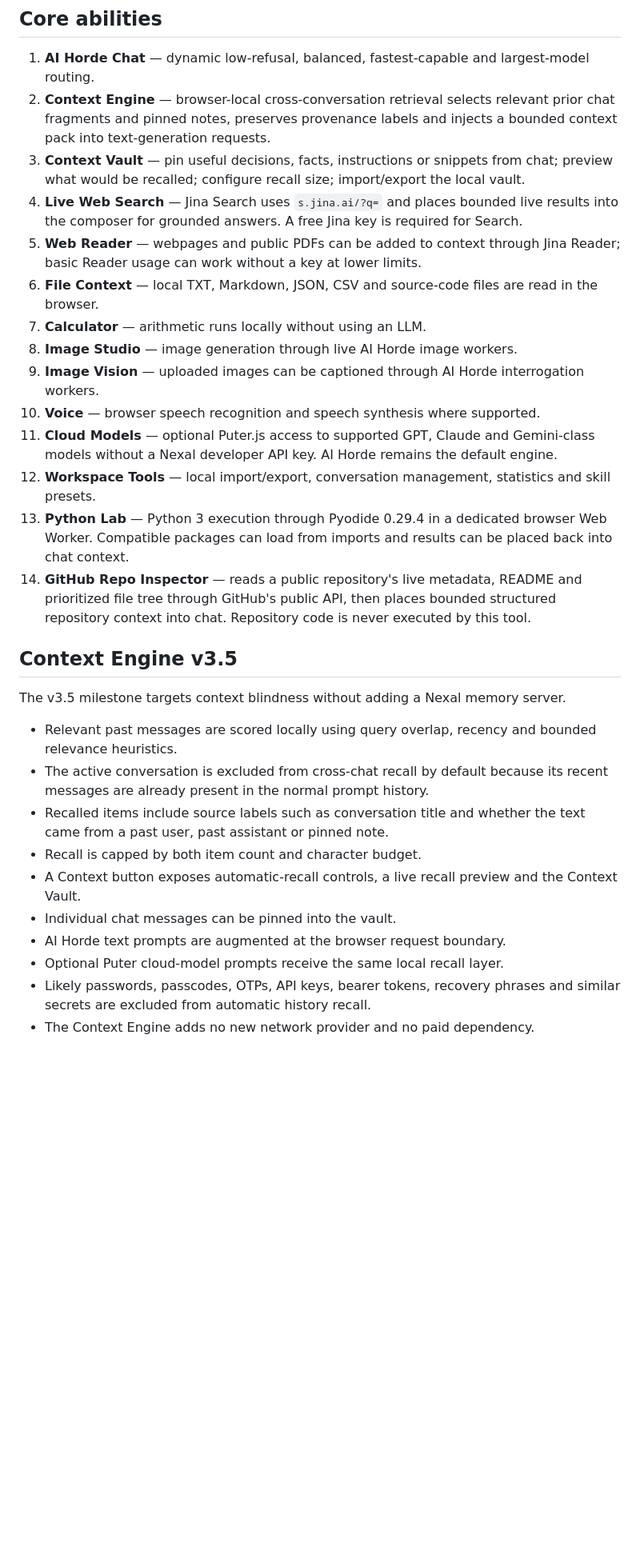
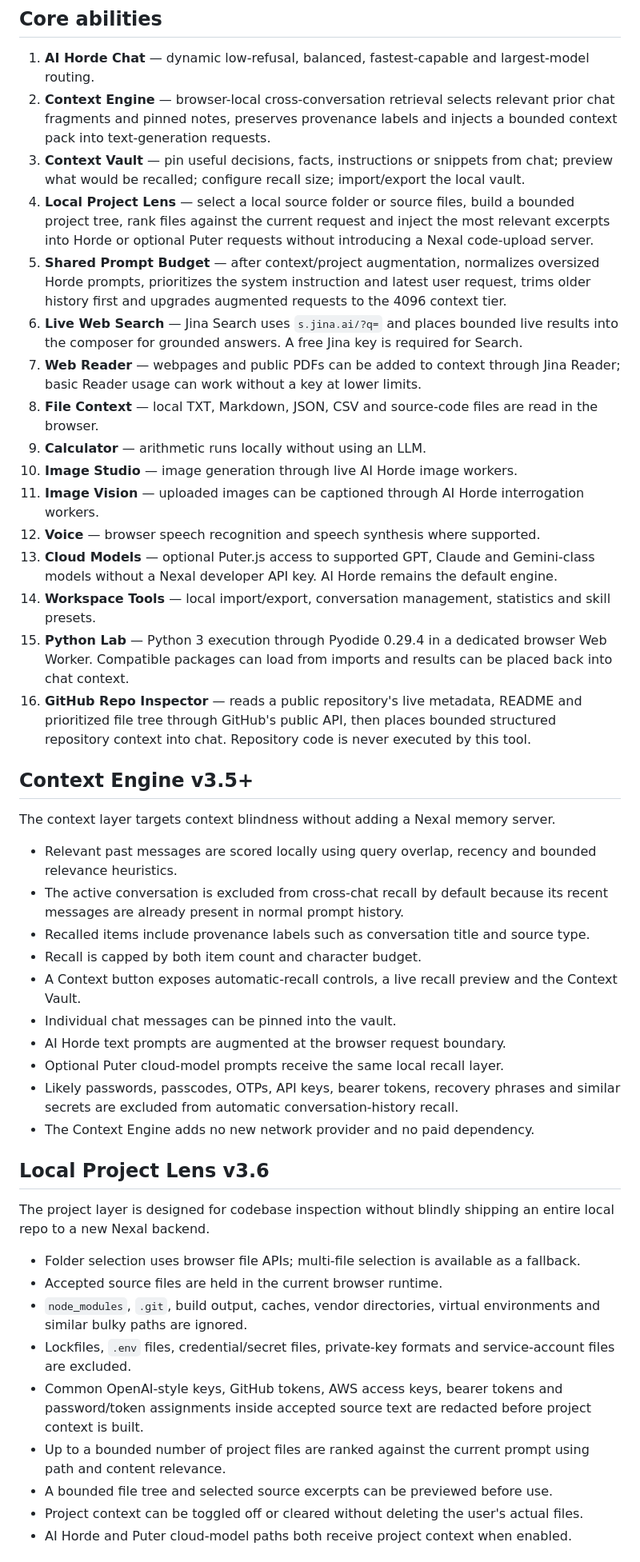
Before and after one commit to mbusoP01/sarah-chat, a Markdown page: README.md, the part around one of its changes. Shown at 80% size. Rendered like a GitHub page; blank space fills up the shorter version.

Commit message:
Document Nexal AI v3.6 Local Project Lens and prompt budget

```diff
--- a/README.md
+++ b/README.md
@@ -40,29 +41,46 @@ Vercel serves the owner-gated shell. Most intelligence and tooling runs in the b
 1. **AI Horde Chat** — dynamic low-refusal, balanced, fastest-capable and largest-model routing.
 2. **Context Engine** — browser-local cross-conversation retrieval selects relevant prior chat fragments and pinned notes, preserves provenance labels and injects a bounded context pack into text-generation requests.
 3. **Context Vault** — pin useful decisions, facts, instructions or snippets from chat; preview what would be recalled; configure recall size; import/export the local vault.
-4. **Live Web Search** — Jina Search uses `s.jina.ai/?q=` and places bounded live results into the composer for grounded answers. A free Jina key is required for Search.
-5. **Web Reader** — webpages and public PDFs can be added to context through Jina Reader; basic Reader usage can work without a key at lower limits.
-6. **File Context** — local TXT, Markdown, JSON, CSV and source-code files are read in the browser.
-7. **Calculator** — arithmetic runs locally without using an LLM.
-8. **Image Studio** — image generation through live AI Horde image workers.
-9. **Image Vision** — uploaded images can be captioned through AI Horde interrogation workers.
-10. **Voice** — browser speech recognition and speech synthesis where supported.
-11. **Cloud Models** — optional Puter.js access to supported GPT, Claude and Gemini-class models without a Nexal developer API key. AI Horde remains the default engine.
-12. **Workspace Tools** — local import/export, conversation management, statistics and skill presets.
-13. **Python Lab** — Python 3 execution through Pyodide 0.29.4 in a dedicated browser Web Worker. Compatible packages can load from imports and results can be placed back into chat context.
-14. **GitHub Repo Inspector** — reads a public repository's live metadata, README and prioritized file tree through GitHub's public API, then places bounded structured repository context into chat. Repository code is never executed by this tool.
+4. **Local Project Lens** — select a local source folder or source files, build a bounded project tree, rank files against the current request and inject the most relevant excerpts into Horde or optional Puter requests without introducing a Nexal code-upload server.
+5. **Shared Prompt Budget** — after context/project augmentation, normalizes oversized Horde prompts, prioritizes the system instruction and latest user request, trims older history first and upgrades augmented requests to the 4096 context tier.
+6. **Live Web Search** — Jina Search uses `s.jina.ai/?q=` and places bounded live results into the composer for grounded answers. A free Jina key is required for Search.
+7. **Web Reader** — webpages and public PDFs can be added to context through Jina Reader; basic Reader usage can work without a key at lower limits.
+8. **File Context** — local TXT, Markdown, JSON, CSV and source-code files are read in the browser.
+9. **Calculator** — arithmetic runs locally without using an LLM.
+10. **Image Studio** — image generation through live AI Horde image workers.
+11. **Image Vision** — uploaded images can be captioned through AI Horde interrogation workers.
+12. **Voice** — browser speech recognition and speech synthesis where supported.
+13. **Cloud Models** — optional Puter.js access to supported GPT, Claude and Gemini-class models without a Nexal developer API key. AI Horde remains the default engine.
+14. **Workspace Tools** — local import/export, conversation management, statistics and skill presets.
+15. **Python Lab** — Python 3 execution through Pyodide 0.29.4 in a dedicated browser Web Worker. Compatible packages can load from imports and results can be placed back into chat context.
+16. **GitHub Repo Inspector** — reads a public repository's live metadata, README and prioritized file tree through GitHub's public API, then places bounded structured repository context into chat. Repository code is never executed by this tool.
 
-## Context Engine v3.5
+## Context Engine v3.5+
 
-The v3.5 milestone targets context blindness without adding a Nexal memory server.
+The context layer targets context blindness without adding a Nexal memory server.
 
 - Relevant past messages are scored locally using query overlap, recency and bounded relevance heuristics.
-- The active conversation is excluded from cross-chat recall by default because its recent messages are already present in the normal prompt history.
-- Recalled items include source labels such as conversation title and whether the text came from a past user, past assistant or pinned note.
+- The active conversation is excluded from cross-chat recall by default because its recent messages are already present in normal prompt history.
+- Recalled items include provenance labels such as conversation title and source type.
 - Recall is capped by both item count and character budget.
 - A Context button exposes automatic-recall controls, a live recall preview and the Context Vault.
 - Individual chat messages can be pinned into the vault.
 - AI Horde text prompts are augmented at the browser request boundary.
 - Optional Puter cloud-model prompts receive the same local recall layer.
-- Likely passwords, passcodes, OTPs, API keys, bearer tokens, recovery phrases and similar secrets are excluded from automatic history recall.
+- Likely passwords, passcodes, OTPs, API keys, bearer tokens, recovery phrases and similar secrets are excluded from automatic conversation-history recall.
 - The Context Engine adds no new network provider and no paid dependency.
+
+## Local Project Lens v3.6
+
+The project layer is designed for codebase inspection without blindly shipping an entire local repo to a new Nexal backend.
+
+- Folder selection uses browser file APIs; multi-file selection is available as a fallback.
+- Accepted source files are held in the current browser runtime.
+- `node_modules`, `.git`, build output, caches, vendor directories, virtual environments and similar bulky paths are ignored.
+- Lockfiles, `.env` files, credential/secret files, private-key formats and service-account files are excluded.
+- Common OpenAI-style keys, GitHub tokens, AWS access keys, bearer tokens and password/token assignments inside accepted source text are redacted before project context is built.
+- Up to a bounded number of project files are ranked against the current prompt using path and content relevance.
+- A bounded file tree and selected source excerpts can be previewed before use.
+- Project context can be toggled off or cleared without deleting the user's actual files.
+- AI Horde and Puter cloud-model paths both receive project context when enabled.
+
```
Also changed, not shown: other parts of README.md (+30 -10 lines).
